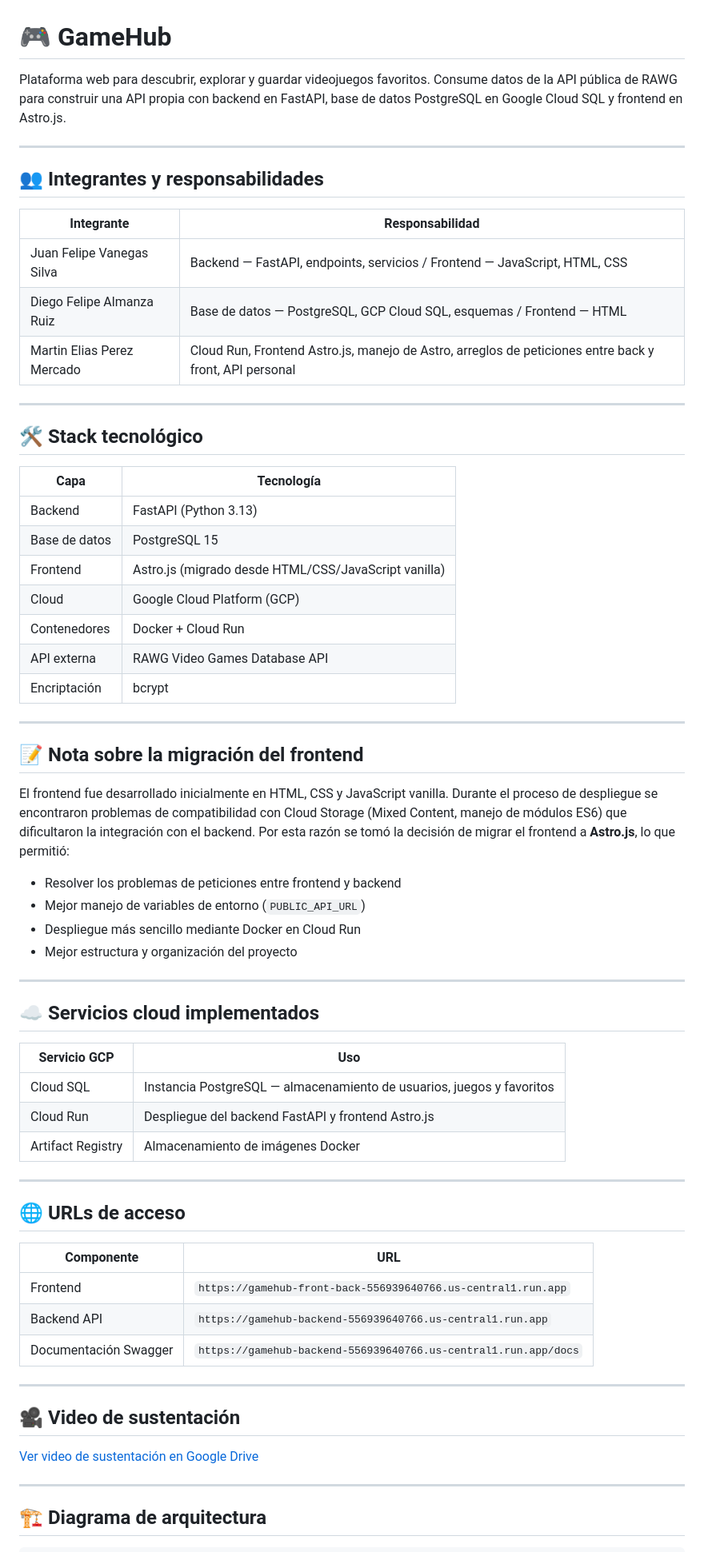
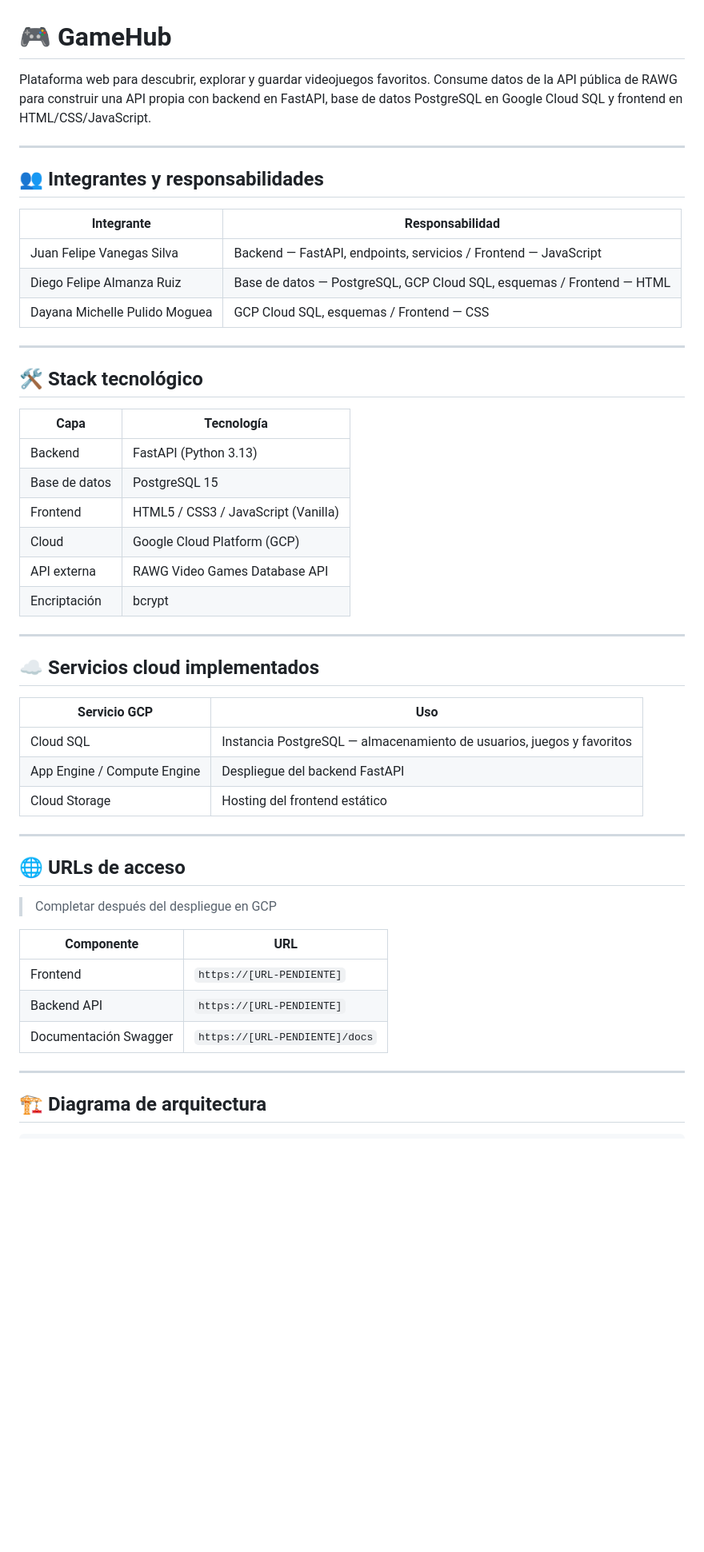
Before and after one commit to JuanFelipe017/video-game-api-project, a Markdown page: README.md, the part around one of its changes. Shown at 80% size. Rendered like a GitHub page; blank space fills up the shorter version.

```diff
--- a/README.md
+++ b/README.md
@@ -1,6 +1,6 @@
 # 🎮 GameHub
 
-Plataforma web para descubrir, explorar y guardar videojuegos favoritos. Consume datos de la API pública de RAWG para construir una API propia con backend en FastAPI, base de datos PostgreSQL en Google Cloud SQL y frontend en Astro.js.
+Plataforma web para descubrir, explorar y guardar videojuegos favoritos. Consume datos de la API pública de RAWG para construir una API propia con backend en FastAPI, base de datos PostgreSQL en Google Cloud SQL y frontend en HTML/CSS/JavaScript.
 
 ---
 
@@ -8,9 +8,9 @@ Plataforma web para descubrir, explorar y guardar videojuegos favoritos. Consume
 
 | Integrante | Responsabilidad |
 |---|---|
-| Juan Felipe Vanegas Silva | Backend — FastAPI, endpoints, servicios / Frontend — JavaScript, HTML, CSS |
-| Diego Felipe Almanza Ruiz | Base de datos — PostgreSQL, GCP Cloud SQL, esquemas / Frontend — HTML |
-| Martin Elias Perez Mercado | Cloud Run, Frontend Astro.js, manejo de Astro, arreglos de peticiones entre back y front, API personal |
+| Juan Felipe Vanegas Silva | Backend — FastAPI, endpoints, servicios / Frontend — JavaScript|
+| Diego Felipe Almanza Ruiz | Base de datos — PostgreSQL, GCP Cloud SQL, esquemas / Frontend — HTML|
+| Dayana Michelle Pulido Moguea | GCP Cloud SQL, esquemas / Frontend — CSS|
 
 ---
 
@@ -20,22 +20,10 @@ Plataforma web para descubrir, explorar y guardar videojuegos favoritos. Consume
 |---|---|
 | Backend | FastAPI (Python 3.13) |
 | Base de datos | PostgreSQL 15 |
-| Frontend | Astro.js (migrado desde HTML/CSS/JavaScript vanilla) |
+| Frontend | HTML5 / CSS3 / JavaScript (Vanilla) |
 | Cloud | Google Cloud Platform (GCP) |
-| Contenedores | Docker + Cloud Run |
 | API externa | RAWG Video Games Database API |
 | Encriptación | bcrypt |
-
----
-
-## 📝 Nota sobre la migración del frontend
-
-El frontend fue desarrollado inicialmente en HTML, CSS y JavaScript vanilla. Durante el proceso de despliegue se encontraron problemas de compatibilidad con Cloud Storage (Mixed Content, manejo de módulos ES6) que dificultaron la integración con el backend. Por esta razón se tomó la decisión de migrar el frontend a **Astro.js**, lo que permitió:
-
-- Resolver los problemas de peticiones entre frontend y backend
-- Mejor manejo de variables de entorno (`PUBLIC_API_URL`)
-- Despliegue más sencillo mediante Docker en Cloud Run
-- Mejor estructura y organización del proyecto
 
 ---
 
@@ -44,24 +32,20 @@ El frontend fue desarrollado inicialmente en HTML, CSS y JavaScript vanilla. Dur
 | Servicio GCP | Uso |
 |---|---|
 | Cloud SQL | Instancia PostgreSQL — almacenamiento de usuarios, juegos y favoritos |
-| Cloud Run | Despliegue del backend FastAPI y frontend Astro.js |
-| Artifact Registry | Almacenamiento de imágenes Docker |
+| App Engine / Compute Engine | Despliegue del backend FastAPI |
+| Cloud Storage | Hosting del frontend estático |
 
 ---
 
 ## 🌐 URLs de acceso
 
+> Completar después del despliegue en GCP
+
 | Componente | URL |
 |---|---|
-| Frontend | `https://gamehub-front-back-556939640766.us-central1.run.app` |
-| Backend API | `https://gamehub-backend-556939640766.us-central1.run.app` |
-| Documentación Swagger | `https://gamehub-backend-556939640766.us-central1.run.app/docs` |
-
----
-
-## 🎥 Video de sustentación
-
-[Ver video de sustentación en Google Drive](https://drive.google.com/file/d/1C1AcDjtspgHwfZi2m_oIZE69abYrjaQG/view?usp=sharing)
+| Frontend | `https://[URL-PENDIENTE]` |
+| Backend API | `https://[URL-PENDIENTE]` |
+| Documentación Swagger | `https://[URL-PENDIENTE]/docs` |
 
 ---
 
```
Also changed, not shown: other parts of README.md (+90 -67 lines).
